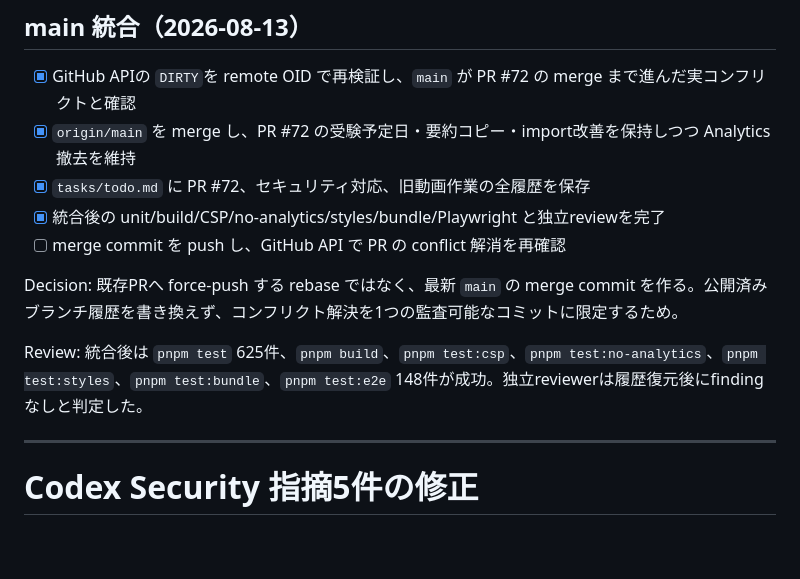
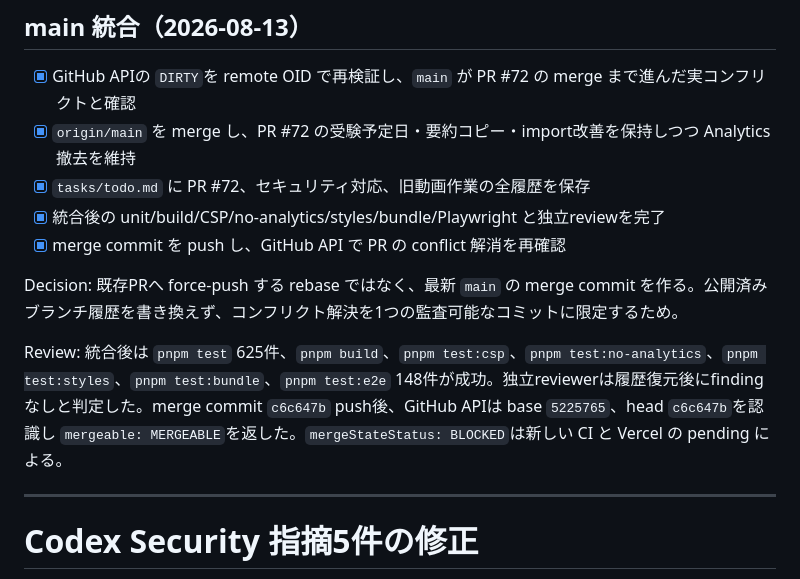
Before and after one commit to toshi0607/cca-study-guide, a Markdown page: tasks/todo.md, the part around the change. Rendered like a GitHub page; blank space fills up the shorter version.

Commit message:
Record main integration verification

```diff
--- a/tasks/todo.md
+++ b/tasks/todo.md
@@ -29,11 +29,11 @@
 - [x] `origin/main` を merge し、PR #72 の受験予定日・要約コピー・import改善を保持しつつ Analytics 撤去を維持
 - [x] `tasks/todo.md` に PR #72、セキュリティ対応、旧動画作業の全履歴を保存
 - [x] 統合後の unit/build/CSP/no-analytics/styles/bundle/Playwright と独立reviewを完了
-- [ ] merge commit を push し、GitHub API で PR の conflict 解消を再確認
+- [x] merge commit を push し、GitHub API で PR の conflict 解消を再確認
 
 Decision: 既存PRへ force-push する rebase ではなく、最新 `main` の merge commit を作る。公開済みブランチ履歴を書き換えず、コンフリクト解決を1つの監査可能なコミットに限定するため。
 
-Review: 統合後は `pnpm test` 625件、`pnpm build`、`pnpm test:csp`、`pnpm test:no-analytics`、`pnpm test:styles`、`pnpm test:bundle`、`pnpm test:e2e` 148件が成功。独立reviewerは履歴復元後にfindingなしと判定した。
+Review: 統合後は `pnpm test` 625件、`pnpm build`、`pnpm test:csp`、`pnpm test:no-analytics`、`pnpm test:styles`、`pnpm test:bundle`、`pnpm test:e2e` 148件が成功。独立reviewerは履歴復元後にfindingなしと判定した。merge commit `c6c647b` push後、GitHub APIは base `5225765`、head `c6c647b`を認識し `mergeable: MERGEABLE`を返した。`mergeStateStatus: BLOCKED`は新しい CI と Vercel の pending による。
 
 ---
 
```
